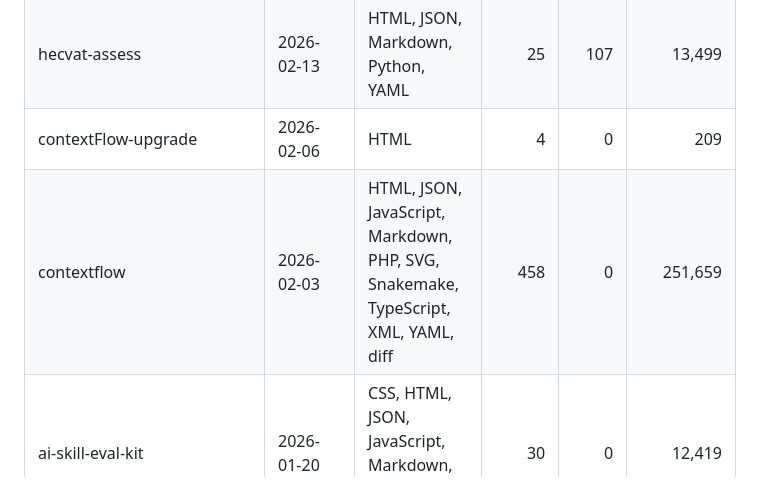
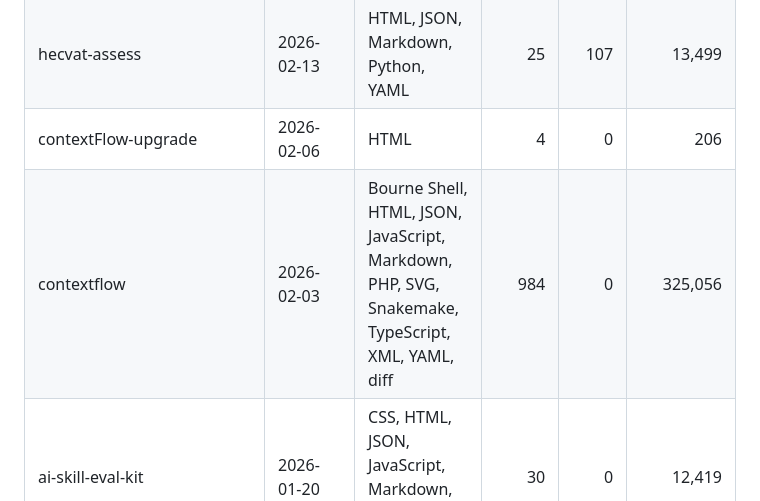
Before and after one commit to sagearbor/sagearbor, a Markdown page: README.md, the part around one of its changes. GitHub-like rendering.

```diff
--- a/README.md
+++ b/README.md
@@ -70,8 +70,8 @@ Here are some ideas to get you started:
 | arborlife-webpage | 2026-02-23 | HTML, JavaScript, Markdown | 14 | 0 | 3,920 |
 | azure-a2a-agents | 2026-02-19 |  | 0 | 0 | 0 |
 | hecvat-assess | 2026-02-13 | HTML, JSON, Markdown, Python, YAML | 25 | 107 | 13,499 |
-| contextFlow-upgrade | 2026-02-06 | HTML | 4 | 0 | 209 |
-| contextflow | 2026-02-03 | HTML, JSON, JavaScript, Markdown, PHP, SVG, Snakemake, TypeScript, XML, YAML, diff | 458 | 0 | 251,659 |
+| contextFlow-upgrade | 2026-02-06 | HTML | 4 | 0 | 206 |
+| contextflow | 2026-02-03 | Bourne Shell, HTML, JSON, JavaScript, Markdown, PHP, SVG, Snakemake, TypeScript, XML, YAML, diff | 984 | 0 | 325,056 |
 | ai-skill-eval-kit | 2026-01-20 | CSS, HTML, JSON, JavaScript, Markdown, Python, YAML | 30 | 0 | 12,419 |
 | megaCity-rotating | 2026-01-11 | JSON, JavaScript, Markdown, React, TypeScript | 74 | 0 | 11,563 |
 | VaxInsight | 2026-01-07 | HTML, JSON, JavaScript, Markdown, React, TypeScript | 19 | 0 | 5,059 |
```
Also changed, not shown: other parts of README.md (+2 -2 lines), stats.png.
